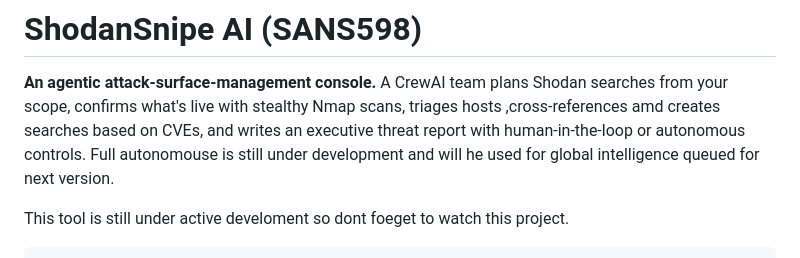
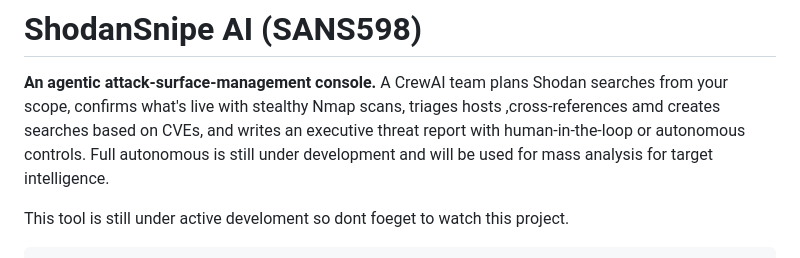
Before and after one commit to maaamamia/shodansnipe_crew, a Markdown page: README.md, the part around the change. Rendered like a GitHub page.

````diff
--- a/README.md
+++ b/README.md
@@ -2,7 +2,7 @@
 **An agentic attack-surface-management console.** A CrewAI team plans Shodan
 searches from your scope, confirms what's live with stealthy Nmap scans,
 triages hosts ,cross-references amd creates searches based on CVEs, and writes an
-executive threat report with human-in-the-loop or autonomous controls. Full autonomouse is still under development and will he used for global intelligence queued for next version.
+executive threat report with human-in-the-loop or autonomous controls. Full autonomous is still under development and will be used for mass analysis for target intelligence.
 
 This tool is still under active develoment so dont foeget to watch this project.
 ```
````
